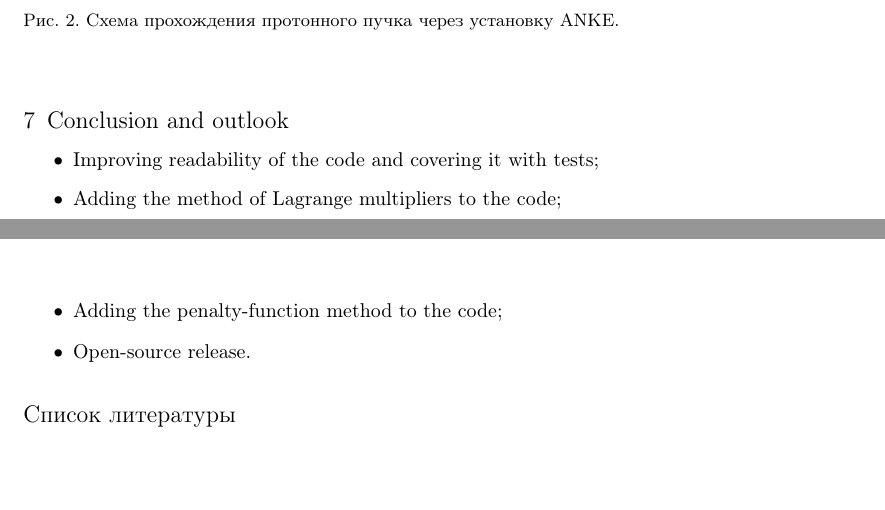
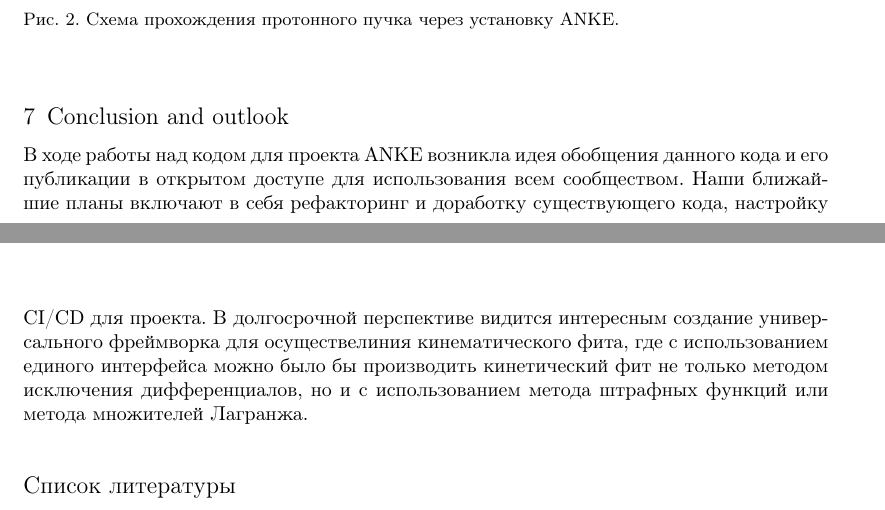
Before and after one commit to CantaTronic/ayss-18, a LaTeX document (main.tex, which reads concl.tex): two parts of pages 5 and 6 of 7, joined at a grey line, cut so that both start at the same text, the shorter picture padded with empty space. Compiled offline with pdfLaTeX.

Commit message:
Update conclusion draft

```diff
--- a/concl.tex
+++ b/concl.tex
@@ -1,7 +1,4 @@
 % Outlook
-\begin{itemize}
-\item Improving readability of the code and covering it with tests;
-\item Adding the method of Lagrange multipliers to the code;
-\item Adding the penalty-function method to the code;
-\item Open-source release.
-\end{itemize}
+
+В ходе работы над кодом для проекта ANKE возникла идея обобщения данного кода и его публикации в открытом доступе для использования всем сообществом. Наши ближайшие планы включают в себя рефакторинг и доработку существующего кода, настройку CI/CD для проекта.
+В долгосрочной перспективе видится интересным создание универсального фреймворка для осуществелиния кинематического фита, где с использованием единого интерфейса можно было бы производить кинетический фит не только методом исключения дифференциалов, но и с использованием метода штрафных функций или метода множителей Лагранжа.
```
